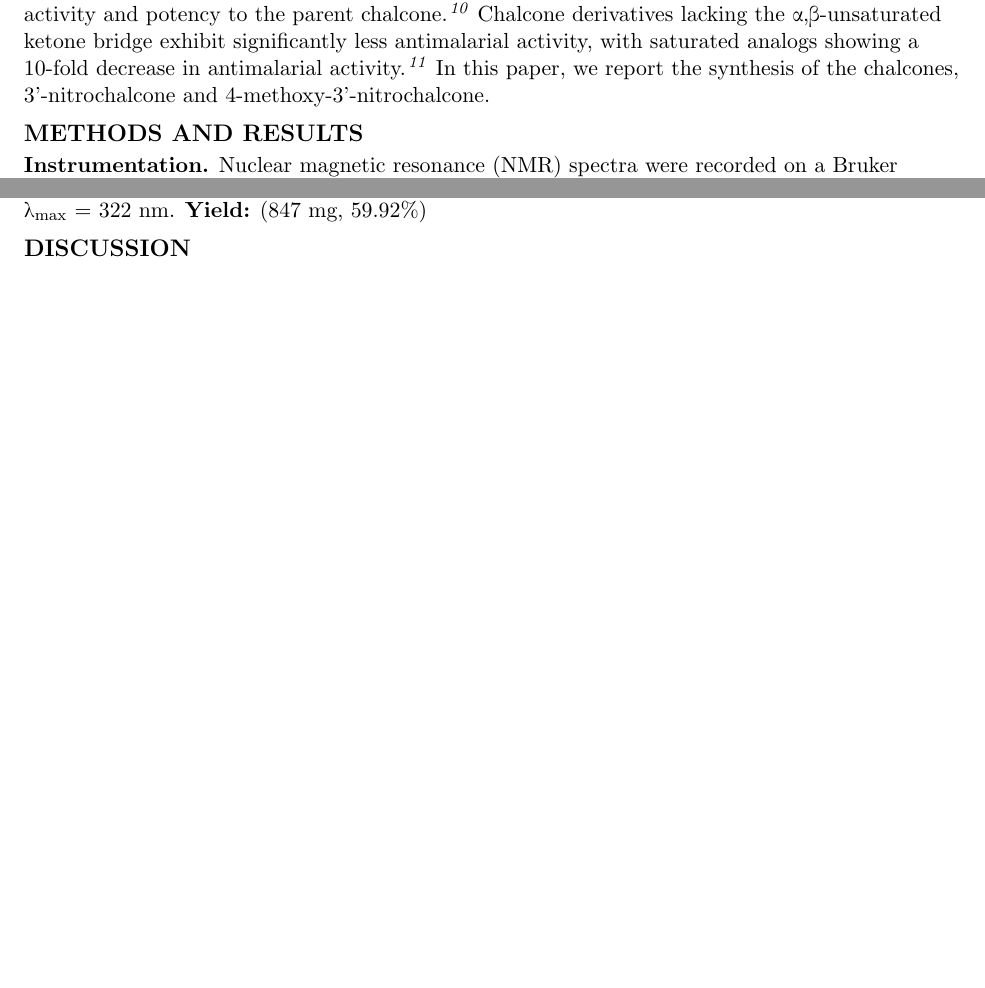
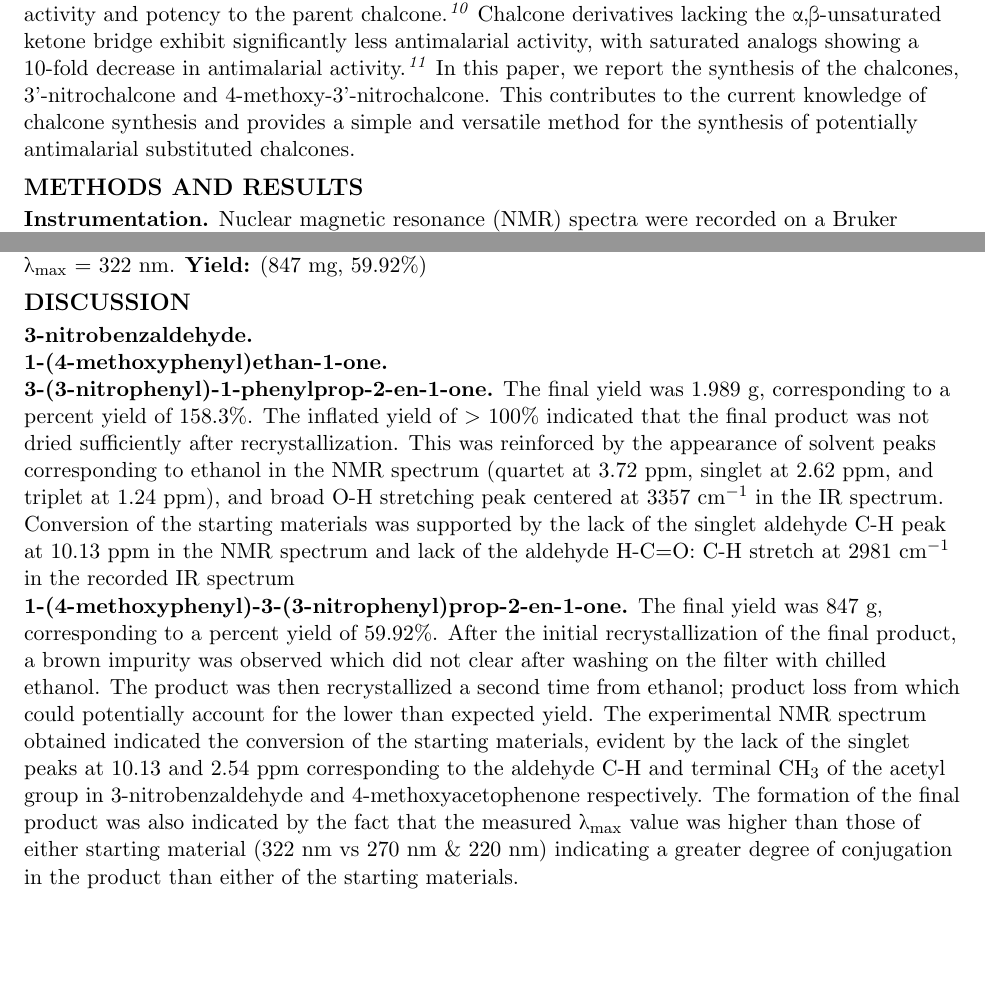
Before and after one commit to davidbehrle/chalcone-project, a LaTeX document (chalconeproject.tex): two parts of pages 1 and 3 of 12, joined at a grey line, cut so that both start at the same text. Compiled offline with pdfLaTeX.

Commit message:
start discussion

```diff
--- a/chalconeproject.tex
+++ b/chalconeproject.tex
@@ -31,7 +31,7 @@
 David Behrle
 
 \subsection*{INTRODUCTION}
-Malaria remains a major public health issue with nearly 230 million cases estimated worldwide in 2019, the vast majority of which were reported in Africa owing to infection by protozoan parasites in the genus $Plasmodium$, most notably $Plasmodium\; falciparum$.\cite{Fikadu2023} Historically, chloroquine and its derivatives have been used to treat malaria however, the emergence of chloroquine-resistant strains of $P.\; falciparum$ has greatly decreased the efficacy of these treatments creating an urgent need for alternative antimalarial compounds.\cite{Fikadu2023,Yadav2012} Chalcones are a class of \textalpha,\textbeta-unsaturated ketones belonging to the flavonoid family which remain of significant interest due to their relatively simple synthetic chemistry and diverse application as scaffolds in medicinal chemistry.\cite{Qin2020} Discovery of the antimalarial activity of the naturally occuring chalcone Licochalcone A, originally isolated from Chinese licorice roots, has prompted research into chalcones and chalcone hybrids as antimalarial candidates.\cite{Cheng2020,Chen1994} Hybridization has been explored as a method for overcoming drug resistance in $P.\; falciparum$, this is supported by the observation that many chloroquine derivatives and analogs retain activity against chloroquine-resistant strains of $P.\; falciparum$.\cite{Cheng2020,Sashidhara2012} Chloroquine-chalcone based hybrids have been shown to have potent antimalarial activity against chloroquine-resistant $P.\; falciparum$ in vitro when compared with chloroquine.\cite{Sashidhara2012} Likewise, triazole linked chalcones, ferrocenyl chalcones, and caffeine based chalcones among others have been evaluated as potential antimalarial, antitrypanosomal, antileishmanial, and antiplasmodial agents.\cite{Qin2020,Singh2017,Insuasty2015} Structure-activity relationship studies of various chalcone derivatives have shown that different structural requirements exist for antimalarial and antileishmanial activity respectively, with the A ring being more significant in antileishmanial activity compared with antimalarial activity in which both A and B rings are important.\cite{Liu2003} Stereoisomerism has also been shown to have an effect on the antimalarial activity of chalcone derivatives. Synthesis and evaluation of conformationally restricted derivatives of known antiplasmodial chalcones has demonstrated that Z-locked chalcone derivatives are effectively inactive while E-locked analogs show equivalent activity and potency to the parent chalcone.\cite{Larsen2005} Chalcone derivatives lacking the \textalpha,\textbeta-unsaturated ketone bridge exhibit significantly less antimalarial activity, with saturated analogs showing a 10-fold decrease in antimalarial activity.\cite{Li1995} In this paper, we report the synthesis of the chalcones, 3'-nitrochalcone and 4-methoxy-3'-nitrochalcone.
+Malaria remains a major public health issue with nearly 230 million cases estimated worldwide in 2019, the vast majority of which were reported in Africa owing to infection by protozoan parasites in the genus $Plasmodium$, most notably $Plasmodium\; falciparum$.\cite{Fikadu2023} Historically, chloroquine and its derivatives have been used to treat malaria however, the emergence of chloroquine-resistant strains of $P.\; falciparum$ has greatly decreased the efficacy of these treatments creating an urgent need for alternative antimalarial compounds.\cite{Fikadu2023,Yadav2012} Chalcones are a class of \textalpha,\textbeta-unsaturated ketones belonging to the flavonoid family which remain of significant interest due to their relatively simple synthetic chemistry and diverse application as scaffolds in medicinal chemistry.\cite{Qin2020} Discovery of the antimalarial activity of the naturally occuring chalcone Licochalcone A, originally isolated from Chinese licorice roots, has prompted research into chalcones and chalcone hybrids as antimalarial candidates.\cite{Cheng2020,Chen1994} Hybridization has been explored as a method for overcoming drug resistance in $P.\; falciparum$, this is supported by the observation that many chloroquine derivatives and analogs retain activity against chloroquine-resistant strains of $P.\; falciparum$.\cite{Cheng2020,Sashidhara2012} Chloroquine-chalcone based hybrids have been shown to have potent antimalarial activity against chloroquine-resistant $P.\; falciparum$ in vitro when compared with chloroquine.\cite{Sashidhara2012} Likewise, triazole linked chalcones, ferrocenyl chalcones, and caffeine based chalcones among others have been evaluated as potential antimalarial, antitrypanosomal, antileishmanial, and antiplasmodial agents.\cite{Qin2020,Singh2017,Insuasty2015} Structure-activity relationship studies of various chalcone derivatives have shown that different structural requirements exist for antimalarial and antileishmanial activity respectively, with the A ring being more significant in antileishmanial activity compared with antimalarial activity in which both A and B rings are important.\cite{Liu2003} Stereoisomerism has also been shown to have an effect on the antimalarial activity of chalcone derivatives. Synthesis and evaluation of conformationally restricted derivatives of known antiplasmodial chalcones has demonstrated that Z-locked chalcone derivatives are effectively inactive while E-locked analogs show equivalent activity and potency to the parent chalcone.\cite{Larsen2005} Chalcone derivatives lacking the \textalpha,\textbeta-unsaturated ketone bridge exhibit significantly less antimalarial activity, with saturated analogs showing a 10-fold decrease in antimalarial activity.\cite{Li1995} In this paper, we report the synthesis of the chalcones, 3'-nitrochalcone and 4-methoxy-3'-nitrochalcone. This contributes to the current knowledge of chalcone synthesis and provides a simple and versatile method for the synthesis of potentially antimalarial substituted chalcones.
 \subsection*{METHODS AND RESULTS}
 \bf{Instrumentation.} Nuclear magnetic resonance (NMR) spectra were recorded on a Bruker Ultrashield™ (CDCl$_3$, 400 MHz) calibrated using deuterated solvent (CDCl$_3$: $^1$H NMR: 7.26 ppm). IR spectra were recorded on a Nicolet Summit™ FTIR spectrometer. UV-Vis spectra were recorded on a Vernier Fluorescence/UV-Vis spectrophotometer.
 
@@ -69,6 +69,10 @@ Malaria remains a major public health issue with nearly 230 million cases estima
 \noindent\bf{1-(4-methoxyphenyl)-3-(3-nitrophenyl)prop-2-en-1-one:} blue-green powder. \bf{$^1$H-NMR} (400 MHz): \textdelta\hspace{0mm} 3.914 (s, 3H), 7.005 - 7.027 (d, 2H), 7.596 - 7.636 (t, 1H), 7.648 - 7.687 (d, 1H), 7.806 - 7.846 (d, 1H), 7.906 - 7.925 (d, 1H), 8.061 - 8.083 (d, 2H), 8.239 - 8.268 (dq, 1H), 8.515 - 8.524 (t, 1H). \bf{IR} (neat): 3357, 2981, 2888, 1662, 1595, 1521, 1339, 1258, 1167 cm$^{-1}$. \bf{UV-Vis:} \textlambda\textsubscript{max} = 322 nm. \bf{Yield:} (847 mg, 59.92\%)
 
 \subsection*{DISCUSSION}
+\bf{3-nitrobenzaldehyde.} \\
+\bf{1-(4-methoxyphenyl)ethan-1-one.} \\
+\bf{3-(3-nitrophenyl)-1-phenylprop-2-en-1-one.} The final yield was 1.989 g, corresponding to a percent yield of 158.3\%. The inflated yield of $>$ 100\% indicated that the final product was not dried sufficiently after recrystallization. This was reinforced by the appearance of solvent peaks corresponding to ethanol in the NMR spectrum (quartet at 3.72 ppm, singlet at 2.62 ppm, and triplet at 1.24 ppm), and broad O-H stretching peak centered at 3357 cm$^{-1}$ in the IR spectrum. Conversion of the starting materials was supported by the lack of the singlet aldehyde C-H peak at 10.13 ppm in the NMR spectrum and lack of the aldehyde H-C=O: C-H stretch at 2981 cm$^{-1}$ in the recorded IR spectrum \\
+\bf{1-(4-methoxyphenyl)-3-(3-nitrophenyl)prop-2-en-1-one.} The final yield was 847 g, corresponding to a percent yield of 59.92\%. After the initial recrystallization of the final product, a brown impurity was observed which did not clear after washing on the filter with chilled ethanol. The product was then recrystallized a second time from ethanol; product loss from which could potentially account for the lower than expected yield. The experimental NMR spectrum obtained indicated the conversion of the starting materials, evident by the lack of the singlet peaks at 10.13 and 2.54 ppm corresponding to the aldehyde C-H and terminal CH$_3$ of the acetyl group in 3-nitrobenzaldehyde and 4-methoxyacetophenone respectively. The formation of the final product was also indicated by the fact that the measured \textlambda\textsubscript{max} value was higher than those of either starting material (322 nm vs 270 nm \& 220 nm) indicating a greater degree of conjugation in the product than either of the starting materials.
 
 %%% REFERENCES %%%
 \newpage
```
Also changed, not shown: chalconeproject.pdf.
